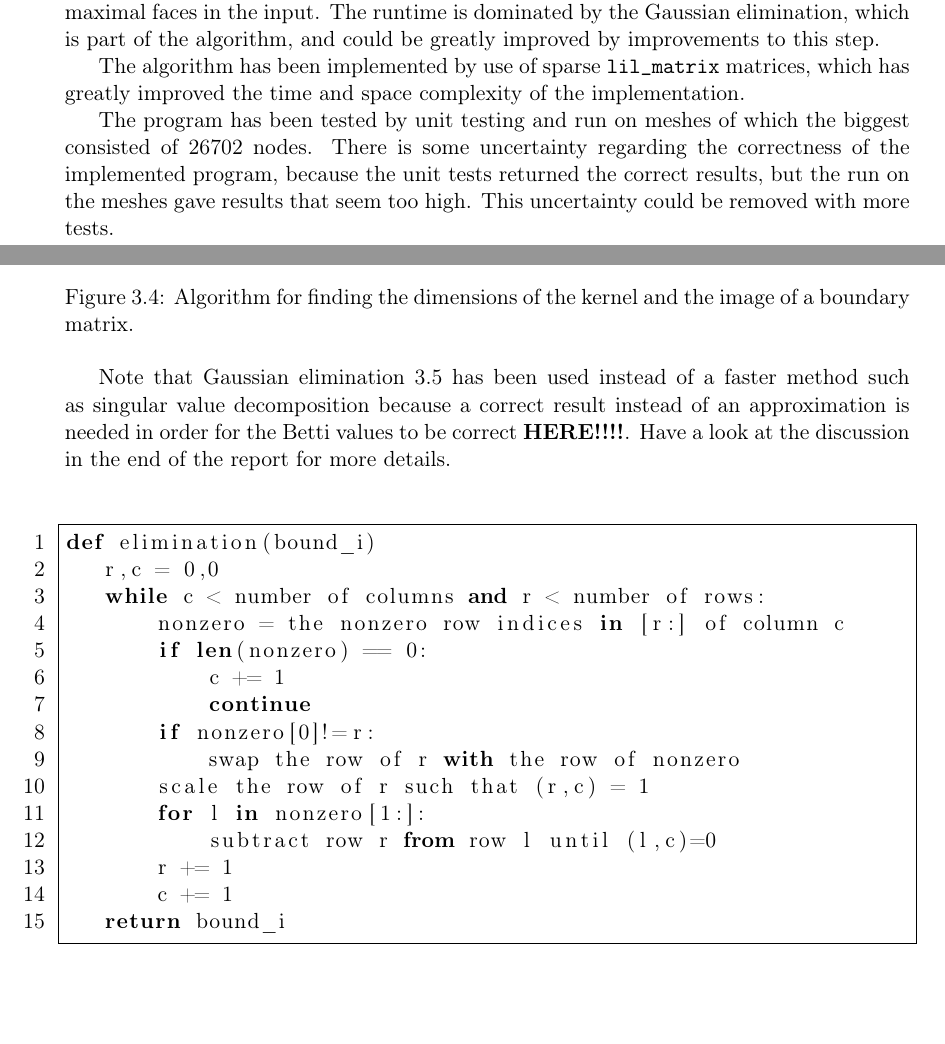
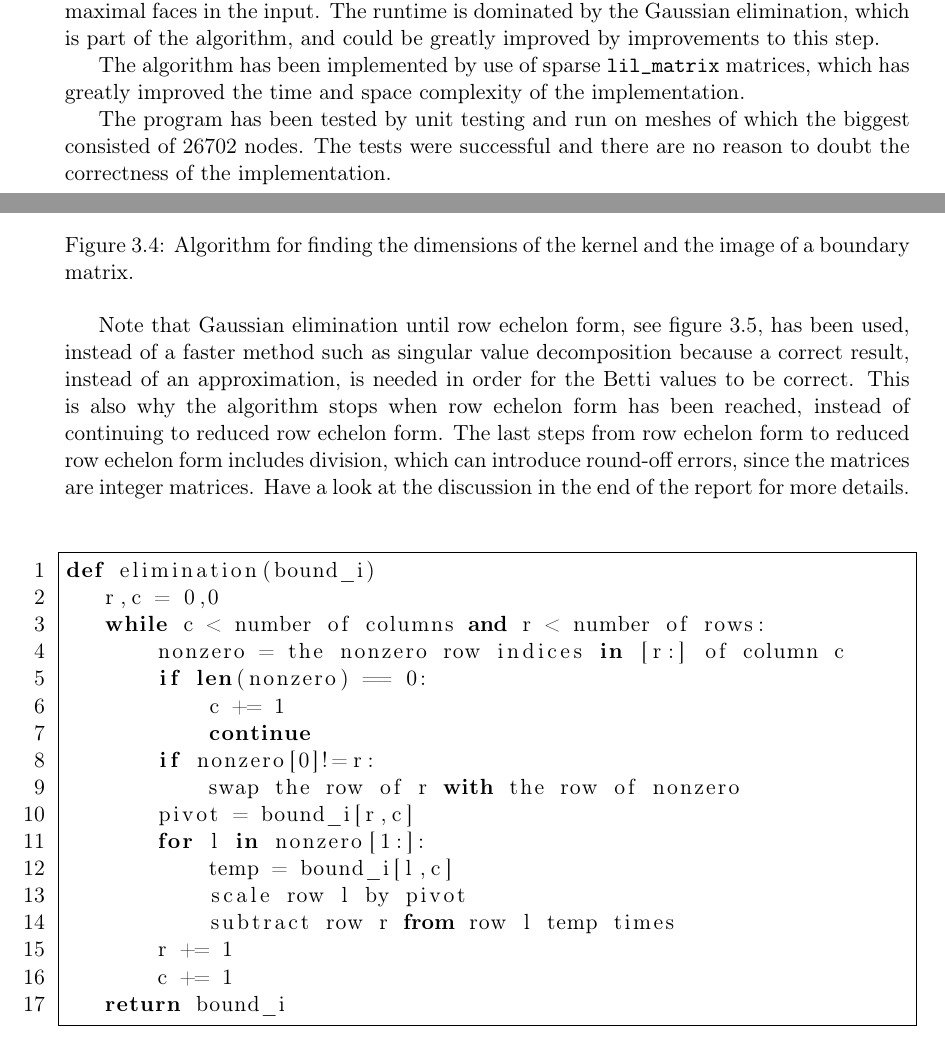
Before and after one commit to Bernbom/Betti, a LaTeX thesis (handins/report.tex): two parts of pages 3 and 21 of 50, joined at a grey line, cut so that both start at the same text, the shorter picture padded with empty space. Compiled offline with pdfLaTeX.

Commit message:
corrections

```diff
--- a/handins/report.tex
+++ b/handins/report.tex
@@ -63,7 +63,7 @@ Supervisors: Aasa Feragen and François Lauze
 
 The algorithm has been implemented by use of sparse \texttt{lil\_matrix} matrices, which has greatly improved the time and space complexity of the implementation.
 
-The program has been tested by unit testing and run on meshes of which the biggest consisted of 26702 nodes. There is some uncertainty regarding the correctness of the implemented program, because the unit tests returned the correct results, but the run on the meshes gave results that seem too high. This uncertainty could be removed with more tests.}
+The program has been tested by unit testing and run on meshes of which the biggest consisted of 26702 nodes. The tests were successful and there are no reason to doubt the correctness of the implementation.}
 
 \newpage\null\thispagestyle{empty}\newpage
 \tableofcontents
@@ -620,7 +621,7 @@ def dims(bound_i)
 \caption{Algorithm for finding the dimensions of the kernel and the image of a boundary matrix.}
 \label{fig:Algorithm_dims}
 \end{figure}
-Note that Gaussian elimination \ref{fig:Algorithm_gauss} has been used instead of a faster method such as singular value decomposition because a correct result instead of an approximation is needed in order for the Betti values to be correct \textbf{HERE!!!!}. Have a look at the discussion in the end of the report for more details.
+Note that Gaussian elimination until row echelon form, see figure \ref{fig:Algorithm_gauss}, has been used, instead of a faster method such as singular value decomposition because a correct result, instead of an approximation, is needed in order for the Betti values to be correct. This is also why the algorithm stops when row echelon form has been reached, instead of continuing to reduced row echelon form. The last steps from row echelon form to reduced row echelon form includes division, which can introduce round-off errors, since the matrices are integer matrices. Have a look at the discussion in the end of the report for more details.
 \begin{figure}[H]
 \begin{lstlisting}[numbers=left]
 def elimination(bound_i)
@@ -632,9 +633,11 @@ def elimination(bound_i)
            continue
        if nonzero[0]!=r:
            swap the row of r with the row of nonzero
-       scale the row of r such that (r,c) = 1
+       pivot = bound_i[r,c]
        for l in nonzero[1:]:
-           subtract row r from row l until (l,c)=0
+           temp = bound_i[l,c]
+           scale row l by pivot
+           subtract row r from row l temp times
        r += 1
        c += 1
    return bound_i
```
Also changed, not shown: handins/report.tex (3 more changed lines).
